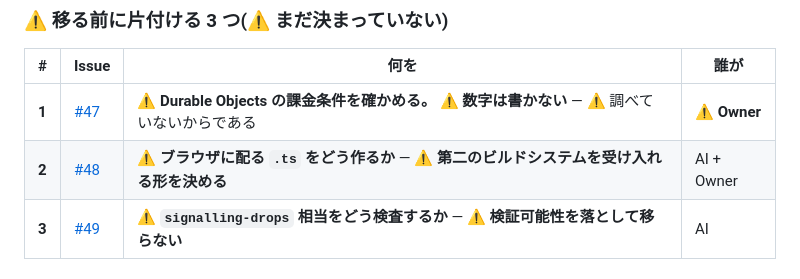
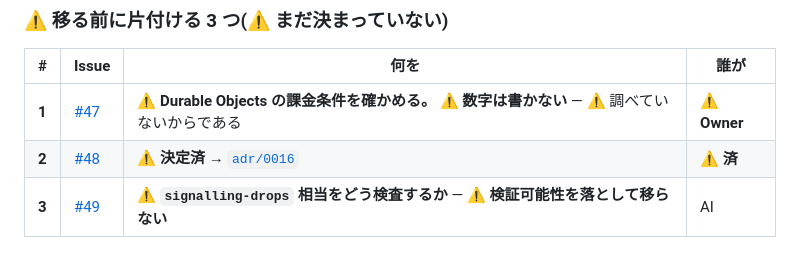
Before and after one commit to hidetzu/kagima, a Markdown page: docs/DISCOVERY.md, the part around the change. GitHub-like rendering.

```diff
--- a/docs/DISCOVERY.md
+++ b/docs/DISCOVERY.md
@@ -370,7 +370,7 @@ Guest が入ったあとに Host が落ちた ⚠ 同上。⚠ 「終わった
 | # | Issue | 何を | 誰が |
 |---|---|---|---|
 | **1** | [#47](https://github.com/hidetzu/kagima/issues/47) | ⚠ **Durable Objects の課金条件を確かめる。** ⚠ **数字は書かない** — ⚠ 調べていないからである | ⚠ **Owner** |
-| **2** | [#48](https://github.com/hidetzu/kagima/issues/48) | ⚠ **ブラウザに配る `.ts` をどう作るか** — ⚠ **第二のビルドシステムを受け入れる形を決める** | AI + Owner |
+| **2** | [#48](https://github.com/hidetzu/kagima/issues/48) | ⚠ **決定済** → [`adr/0016`](adr/0016-write-the-client-in-typescript-and-ship-built-javascript.md) | ⚠ **済** |
 | **3** | [#49](https://github.com/hidetzu/kagima/issues/49) | ⚠ **`signalling-drops` 相当をどう検査するか** — ⚠ **検証可能性を落として移らない** | AI |
 
 ### ⚠⚠ 調べて分かった、⚠ spike が見落としていたこと(2026-09-05)
```
Also changed, not shown: docs/adr/0015-put-the-service-on-cloudflare-after-three-things-are-settled.md (+1 -1 lines), docs/adr/0016-write-the-client-in-typescript-and-ship-built-javascript.md (added, +88 -0 lines).
